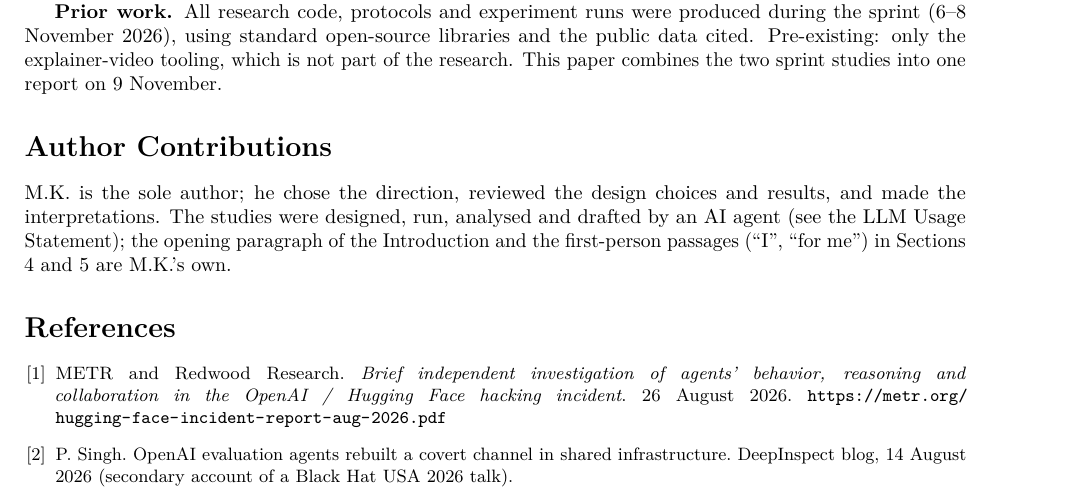
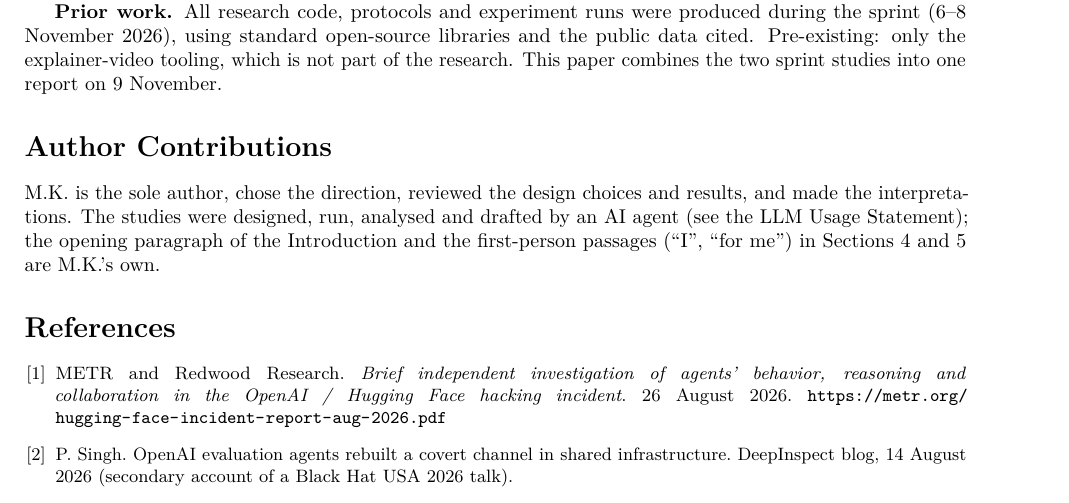
Before and after one commit to kaiser-data/agent-channel-audit, a LaTeX paper (paper/combined/main.tex): part of page 6 of 9, cut so that both start at the same text. Compiled offline with pdfLaTeX.

Commit message:
Author contributions wording
Co-Authored-By: Claude Opus 5.5 <noreply@anthropic.com>

```diff
--- a/paper/combined/main.tex
+++ b/paper/combined/main.tex
@@ -182,7 +182,7 @@ I use criminology because the way we look at these agents shows similarities to
 \textbf{Prior work.} All research code, protocols and experiment runs were produced during the sprint (6--8 November 2026), using standard open-source libraries and the public data cited. Pre-existing: only the explainer-video tooling, which is not part of the research. This paper combines the two sprint studies into one report on 9 November.
 
 \section*{Author Contributions}
-M.K. is the sole author; he chose the direction, reviewed the design choices and results, and made the interpretations. The studies were designed, run, analysed and drafted by an AI agent (see the LLM Usage Statement); the opening paragraph of the Introduction and the first-person passages (``I'', ``for me'') in Sections 4 and 5 are M.K.'s own.
+M.K. is the sole author, chose the direction, reviewed the design choices and results, and made the interpretations. The studies were designed, run, analysed and drafted by an AI agent (see the LLM Usage Statement); the opening paragraph of the Introduction and the first-person passages (``I'', ``for me'') in Sections 4 and 5 are M.K.'s own.
 
 \begin{thebibliography}{9}\small
 \bibitem{metr2026} METR and Redwood Research. \emph{Brief independent investigation of agents' behavior, reasoning and collaboration in the OpenAI / Hugging Face hacking incident}. 26 August 2026. \url{https://metr.org/hugging-face-incident-report-aug-2026.pdf}
```
Also changed, not shown: paper/combined/apart-template-final.pdf, 1 other file.
